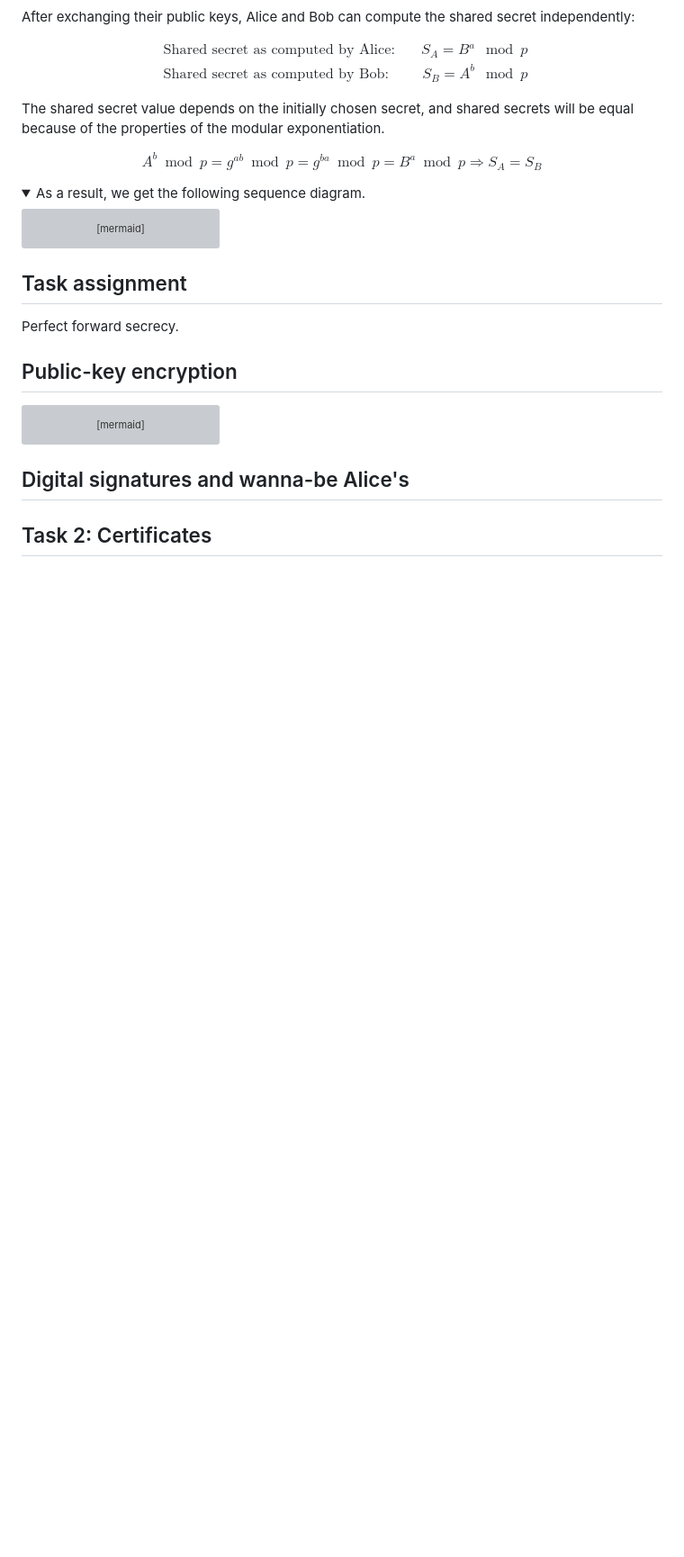
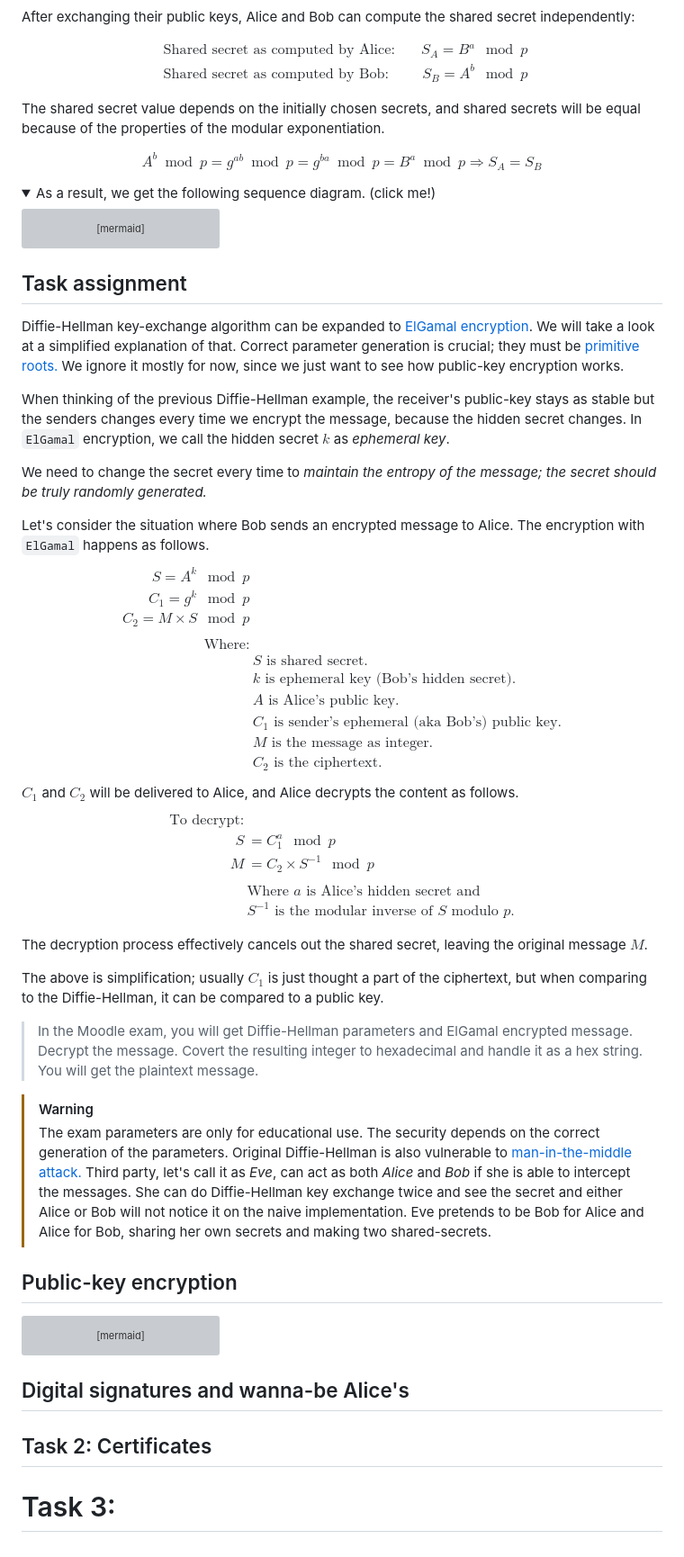
Before and after one commit to ouspg/CyberSecurityTesting101, a Markdown page: 3.MessagingSecurity/README.md, the part around one of its changes. Shown at 90% size. Drawn GitHub-style; folded sections open; blank space fills up the shorter version; grey boxes are pictures that could not be loaded.

Commit message:
More about ElGamal

````diff
--- a/3.MessagingSecurity/README.md
+++ b/3.MessagingSecurity/README.md
@@ -93,16 +93,14 @@ $$
 \end{align*}
 $$
 
-The shared secret value depends on the initially chosen secret, and shared secrets will be equal because of the properties of the modular exponentiation.
+The shared secret value depends on the initially chosen secrets, and shared secrets will be equal because of the properties of the modular exponentiation.
 
 $$
 {A}^{b}\bmod {p} = {g}^{ab}\bmod {p} = {g}^{ba}\bmod {p} = {B}^{a}\bmod {p} \Rightarrow S_A = S_B
 $$
 
 
-
-
-<details><summary>As a result, we get the following sequence diagram. </summary>
+<details><summary>As a result, we get the following sequence diagram. (click me!)</summary>
 
 ```mermaid
 sequenceDiagram
@@ -130,11 +128,52 @@ sequenceDiagram
 </details>
 
 
-
 ## Task assignment
 
-Perfect forward secrecy.
+Diffie-Hellman key-exchange algorithm can be expanded to [ElGamal encryption](https://en.wikipedia.org/wiki/ElGamal_encryption).  We will take a look at a simplified explanation of that. Correct parameter generation is crucial; they must be [primitive roots.](https://en.wikipedia.org/wiki/Primitive_root_modulo_n)
+We ignore it mostly for now, since we just want to see how public-key encryption works.
 
+When thinking of the previous Diffie-Hellman example, the receiver's public-key stays as stable but the senders changes every time we encrypt the message, because the hidden secret changes. In `ElGamal` encryption, we call the hidden secret $k$ as *ephemeral key*.
+
+We need to change the secret every time to *maintain the entropy of the message; the secret should be truly randomly generated.*
+
+Let's consider the situation where Bob sends an encrypted message to Alice.
+The encryption with `ElGamal` happens as follows.
+$$
+\begin{align*}
+S = A^k \mod p \\
+C_1 = g^k \mod p \\
+C_2 = M \times S \mod p \\\\
+\text{Where:} \\
+& S \text{ is shared secret.} \\
+& k \text{ is ephemeral key (Bob's hidden secret).} \\
+& A \text{ is Alice's public key.} \\
+& C_1 \text{ is sender's ephemeral (aka Bob's) public key.} \\
+& M \text{ is the message as integer.} \\
+& C_2 \text{ is the ciphertext.}
+\end{align*}
+$$
+$C_1$ and $C_2$ will be delivered to Alice, and Alice decrypts the content as follows.
+$$
+\begin{align*}
+\text{To decrypt:} \\
+ S &= C_1^a \mod p \\
+ M &= C_2 \times S^{-1} \mod p \\\\
+&\text{Where }a \text{ is Alice's hidden secret and }\\ & S^{-1} \text{ is the modular inverse of } S \text{ modulo } p.
+\end{align*}
+$$
+
+The decryption process effectively cancels out the shared secret, leaving the original message $M$.
+
+The above is simplification; usually $C_1$ is just thought a part of the ciphertext, but when comparing to the Diffie-Hellman, it can be compared to a public key.
+
+> In the Moodle exam, you will get Diffie-Hellman parameters and ElGamal encrypted message. Decrypt the message.
+> Covert the resulting integer to hexadecimal and handle it as a hex string. You will get the plaintext message.
+
+
+> [!WARNING]
+> The exam parameters are only for educational use. The security depends on the correct generation of the parameters. Original Diffie-Hellman is also vulnerable to  [man-in-the-middle attack.](https://en.wikipedia.org/wiki/Man-in-the-middle_attack) Third party, let's call it as *Eve*, can act as both *Alice* and *Bob* if she is able to intercept the messages. She can do Diffie-Hellman key exchange twice and see the secret and either Alice or Bob will not notice it on the naive implementation. Eve pretends to be Bob for Alice and Alice for Bob, sharing her own secrets and making two shared-secrets.
+>
 
 ## Public-key encryption
 
@@ -162,3 +201,5 @@ sequenceDiagram
 ## Digital signatures and wanna-be Alice's
 
 ## Task 2: Certificates
+
+# Task 3:
````
Also changed, not shown: other parts of 3.MessagingSecurity/README.md (+1 -1 lines).
